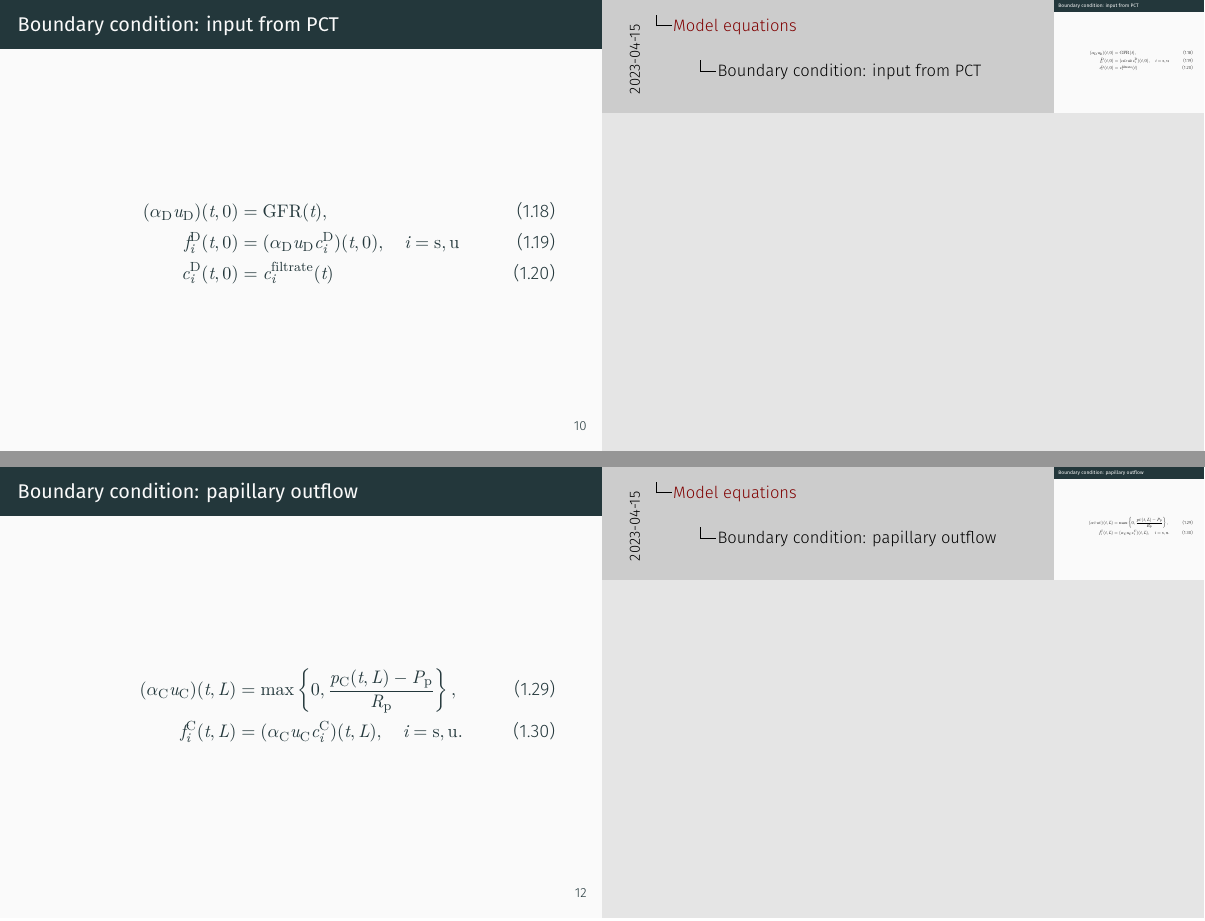
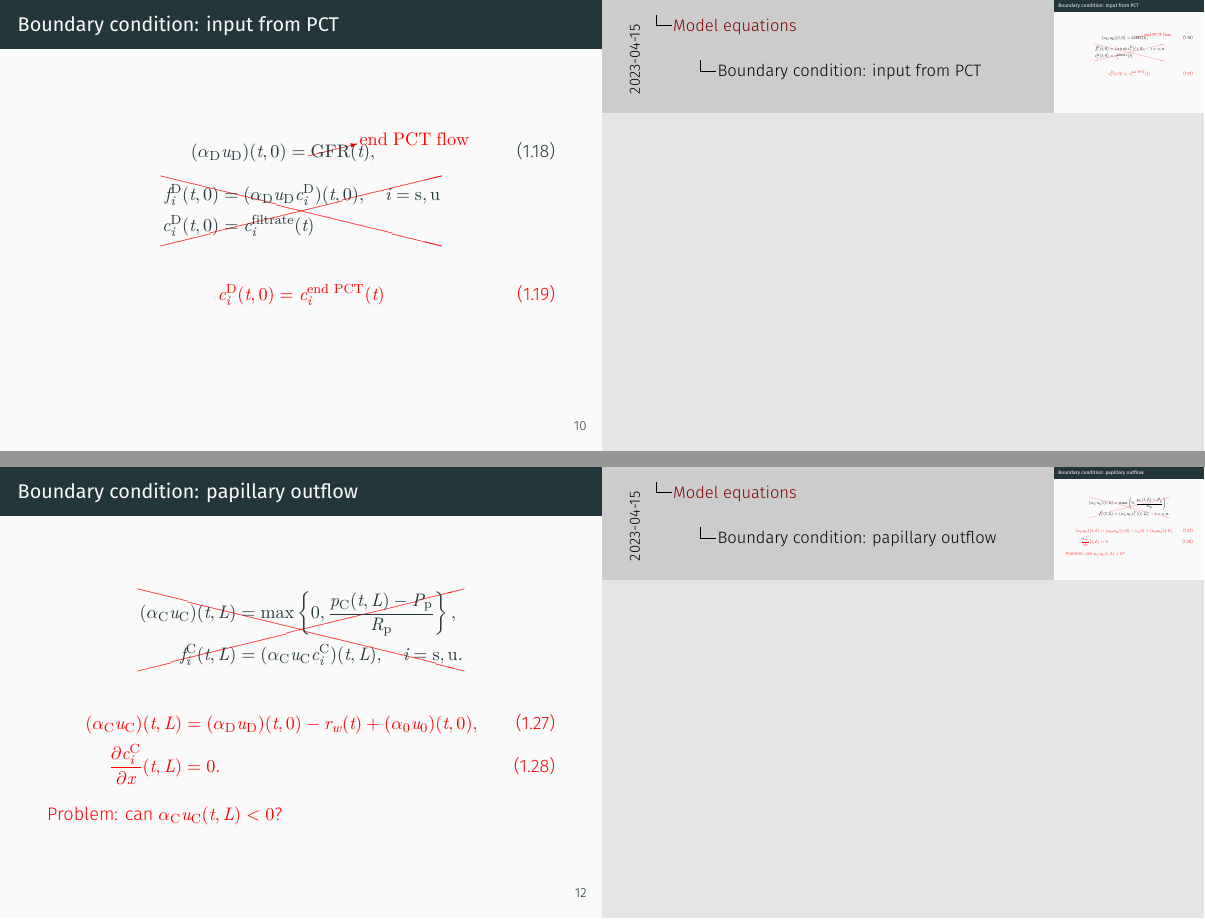
Before and after one commit to mathmd/kidney, LaTeX slides (presentation.tex, which reads preambles/beamer.tex): pages 14 and 16 of 31, joined at a grey line. Compiled offline with XeLaTeX; a missing font is replaced by an installed copy or a similar font.

Commit message:
edit presentation

```diff
--- a/preambles/beamer.tex
+++ b/preambles/beamer.tex
@@ -4,6 +4,8 @@
 \usepackage{amssymb}
 \usepackage{bm} % same functionality as \mathbf{} but for greek letters
 \numberwithin{equation}{section} % equation numbers are formatted as <#Section>.<#eq in the section>
+\usepackage{cancel}
+\renewcommand\CancelColor{\color{red}}
 
 %% ---- define math environment ---- %%
 \usepackage{amsthm}
--- a/presentation.tex
+++ b/presentation.tex
@@ -122,11 +131,20 @@
 \end{frame}
 
 \begin{frame}{Boundary condition: input from PCT}
-    \begin{align}
-        (\alpha_\mathrm{D} u_\mathrm{D})(t,0) &= \mathrm{GFR}(t),\\
+    \begin{equation}
+        (\alpha_\mathrm{D} u_\mathrm{D})(t,0) = \cancelto{{\color{red}\mathrm{end\ PCT\ flow}}}{\mathrm{GFR}}(t),\qquad
+    \end{equation}
+    \begin{equation*}
+        \xcancel{
+            \begin{aligned}
                 f_i^\mathrm{D}(t,0) &= (\alpha_\mathrm{D}u_\mathrm{D}c_i^\mathrm{D})(t,0),\quad i=\mathrm{s,u}\\
             c_i^\mathrm{D}(t,0) &= c_{i}^{\mathrm{filtrate}}(t)
-    \end{align}
+            \end{aligned}
+        }
+    \end{equation*}
+    {\color{red}\begin{align}
+        c_i^\mathrm{D}(t,0) = c_i^\mathrm{end\ PCT}(t)
+    \end{align}}
 \end{frame}
 
 \begin{frame}{Boudnary condition: couplings}
@@ -146,11 +167,32 @@
 \end{frame}
 
 \begin{frame}{Boundary condition: papillary outflow}
-    \begin{align}
+    \begin{equation*}
+        \xcancel{\begin{aligned}
             (\alpha_\mathrm{C} u_\mathrm{C} )(t,L) &= \max\left\{ 0,\frac{p_\mathrm{C} (t,L) - P_{\mathrm{p}} }{R_{\mathrm{p}}}\right\},\\
             f_i^\mathrm{C}(t,L) &= (\alpha_\mathrm{C}  u_\mathrm{C}  c_i^\mathrm{C})(t,L),\quad i=\mathrm{s},\mathrm{u}.
+        \end{aligned}}
+    \end{equation*}
+    {\color{red}
+        % Proposal:
+        \begin{align}
+            % p_\mathrm{C}(t,L) &= P_\mathrm{p}(t),\\
+            (\alpha_\mathrm{C}u_\mathrm{C})(t,L) &= (\alpha_\mathrm{D}u_\mathrm{D})(t,0) - r_w(t)+(\alpha_0u_0)(t,0),\\
+            % c_i^\mathrm{C}(t,L) &= K*\left( f_i^\mathrm{C}\left( \cdot,L \right) \right)(t)=\int_{\mathbb{R}}K(t-s) f_i^\mathrm{C}(s,L)\,ds,
+            \frac{\partial c_i^\mathrm{C}}{\partial x}(t,L) &= 0.\label{eq:no_diff_pap}
         \end{align}
+        % where $K\in L^1(\mathbb{R})$ is non-negative, monotone decreasing in $\mathbb{R}_+$, and $K(t)=0$ for $t<0$.
+        Problem: can $\alpha_\mathrm{C}u_\mathrm{C}(t,L)<0$?
+    }
 \end{frame}
+
+% \begin{frame}[Boundary condition: papillary outflow (2/2)]
+%     {\color{red} Or we can replace (\ref{eq:no_diff_pap}) by
+%     \begin{equation}
+%         c_i^\mathrm{C}(t,L) = K*\left( f_i^\mathrm{C}\left( \cdot,L \right) \right)(t)=\int_{\mathbb{R}}K(t-s) f_i^\mathrm{C}(s,L)\,ds,
+%     \end{equation}
+%     where $K\in L^1(\mathbb{R})$ is non-negative, monotone decreasing in $\mathbb{R}_+$, and $K(t)=0$ for $t<0$.}
+% \end{frame}
 
 \section{Non-dimensionalization}
 \begin{frame}{Rescaling}
```
Also changed, not shown: presentation.pdf, presentation.tex (28 more changed lines). Lines whose indentation alone changed are shown as unchanged.
